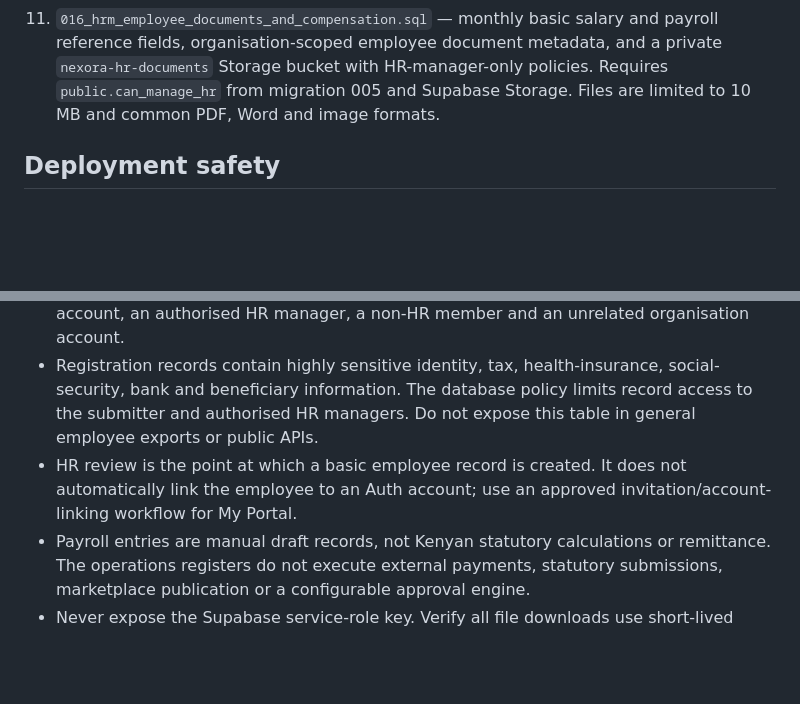
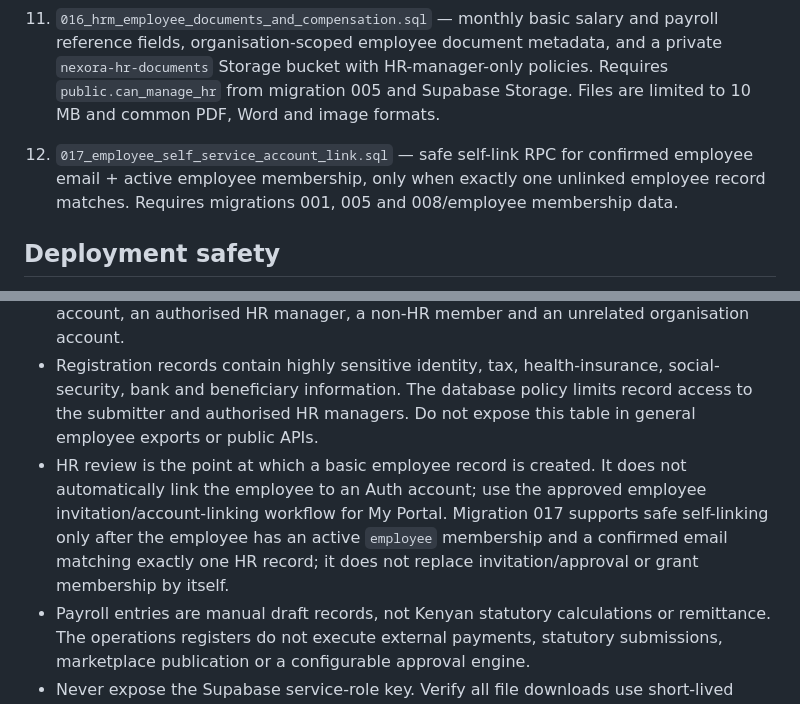
Before and after one commit to nexoradot/hrm, a Markdown page: supabase/migrations/README.md, 2 parts joined by grey strips. Drawn GitHub-style; blank space fills up the shorter version.

Commit message:
Document employee account-linking migration

```diff
--- a/supabase/migrations/README.md
+++ b/supabase/migrations/README.md
@@ -15,6 +15,8 @@ Review and apply migrations in numeric order in a development Supabase project b
 11–15. Platform security, candidate profile and professional-reference migrations; review each numbered SQL file and validate dependencies before application.
 16. `016_hrm_employee_documents_and_compensation.sql` — monthly basic salary and payroll reference fields, organisation-scoped employee document metadata, and a private `nexora-hr-documents` Storage bucket with HR-manager-only policies. Requires `public.can_manage_hr` from migration 005 and Supabase Storage. Files are limited to 10 MB and common PDF, Word and image formats.
 
+17. `017_employee_self_service_account_link.sql` — safe self-link RPC for confirmed employee email + active employee membership, only when exactly one unlinked employee record matches. Requires migrations 001, 005 and 008/employee membership data.
+
 ## Deployment safety
 - Migration 009 must be tested with draft, processing, review, approved and paid periods, including empty periods, held lines, missing payment dates, invalid transitions, and users from a different organisation.
 - These files were added to version control after the live project had already been configured manually. The migration ledger in Supabase may not match this folder. Never blindly rerun migrations against production.
@@ -22,6 +24,6 @@ Review and apply migrations in numeric order in a development Supabase project b
 - Migration 005–006 tests: use at least two organisations and separate accounts; verify all cross-organisation employee/department/leave/attendance/review/payroll/operations links are rejected or isolated.
 - Migration 007 creates `hr_employee_registrations` and a private `hr-employee-documents` bucket (10 MB maximum per file). Object paths are `<organization UUID>/<submitter user UUID>/<registration UUID>/<category>/<filename>`. Check storage policies using an employee account, an authorised HR manager, a non-HR member and an unrelated organisation account.
 - Registration records contain highly sensitive identity, tax, health-insurance, social-security, bank and beneficiary information. The database policy limits record access to the submitter and authorised HR managers. Do not expose this table in general employee exports or public APIs.
-- HR review is the point at which a basic employee record is created. It does not automatically link the employee to an Auth account; use an approved invitation/account-linking workflow for My Portal.
+- HR review is the point at which a basic employee record is created. It does not automatically link the employee to an Auth account; use the approved employee invitation/account-linking workflow for My Portal. Migration 017 supports safe self-linking only after the employee has an active `employee` membership and a confirmed email matching exactly one HR record; it does not replace invitation/approval or grant membership by itself.
 - Payroll entries are manual draft records, not Kenyan statutory calculations or remittance. The operations registers do not execute external payments, statutory submissions, marketplace publication or a configurable approval engine.
 - Never expose the Supabase service-role key. Verify all file downloads use short-lived signed URLs.
```
